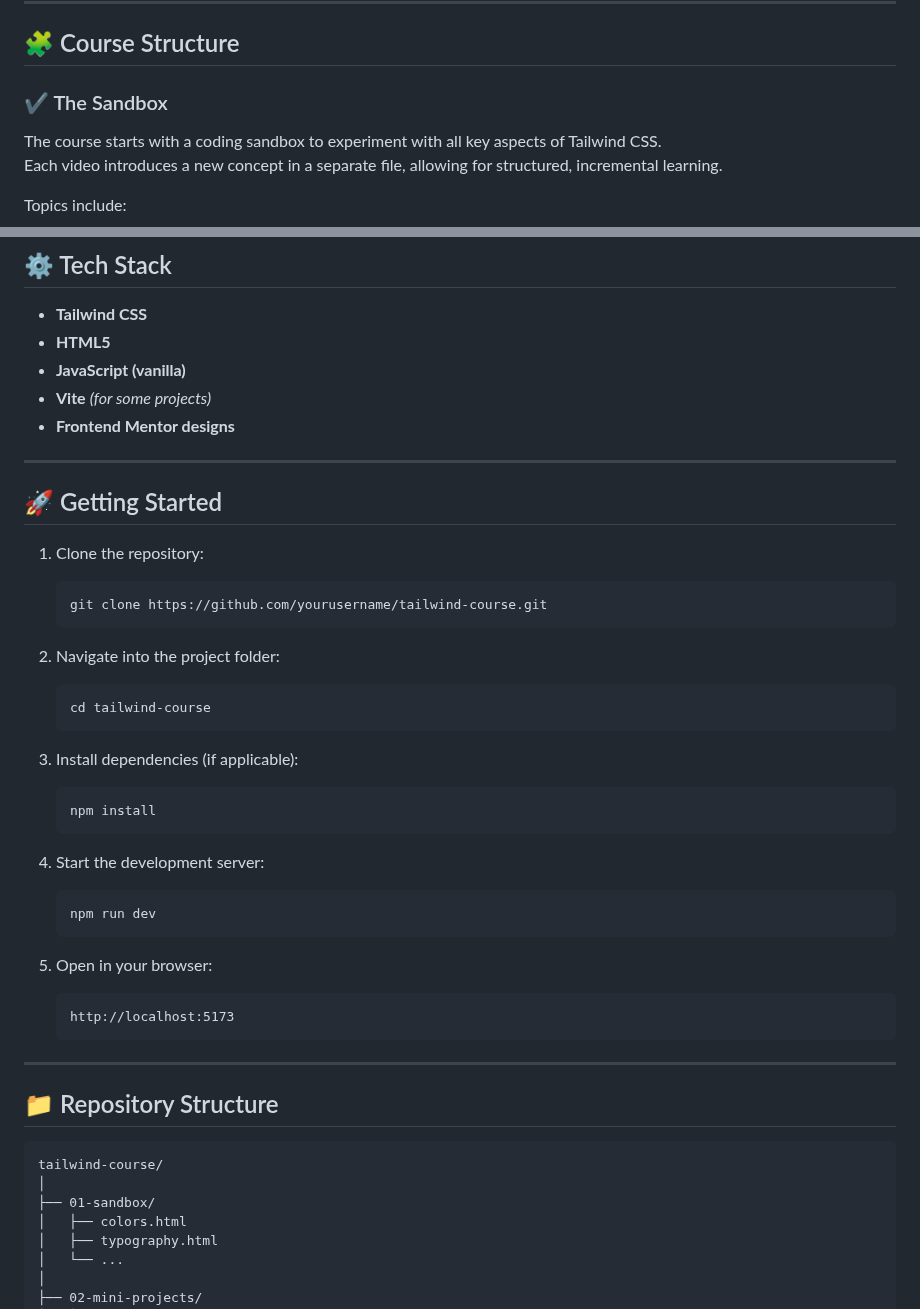
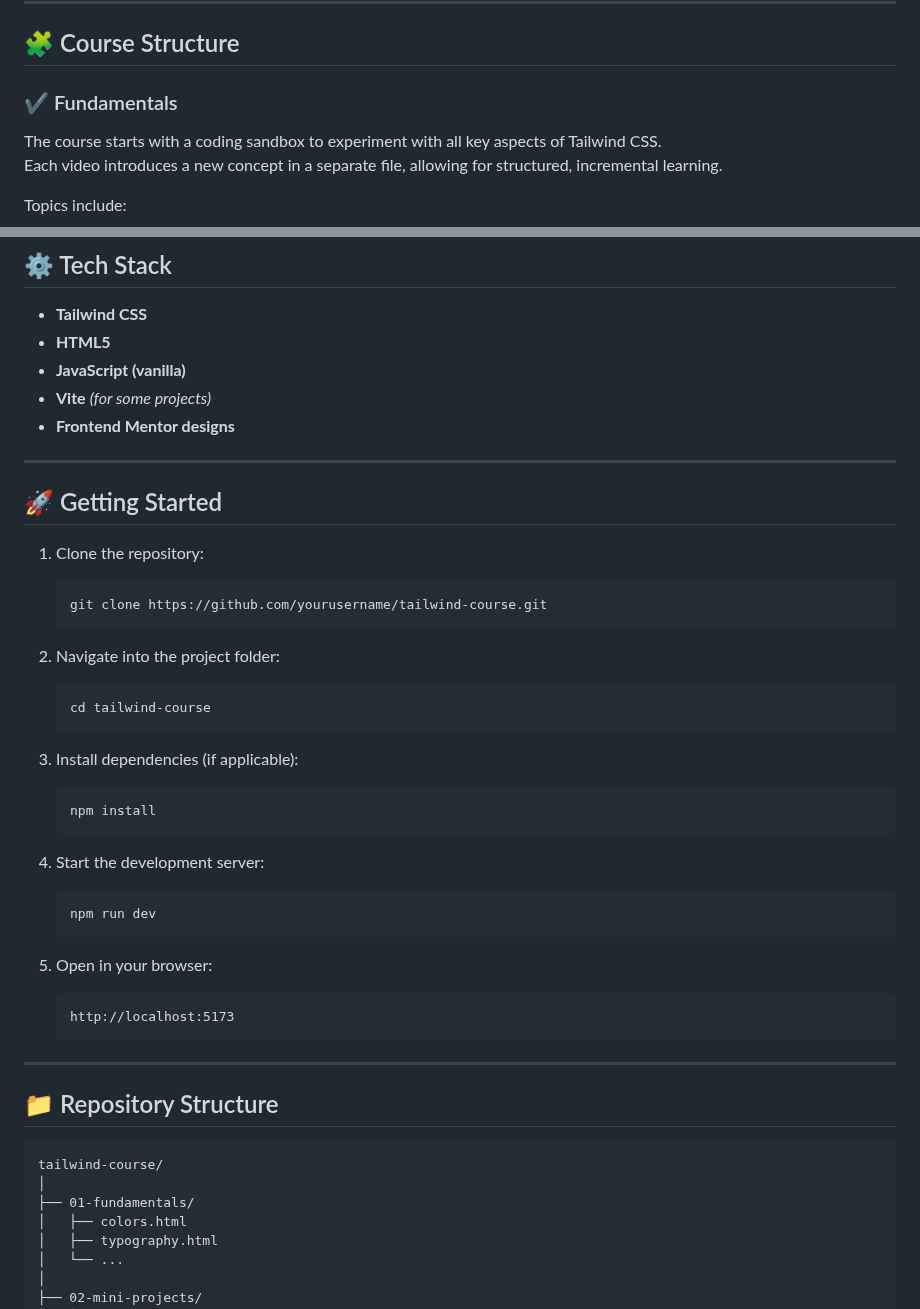
Before and after one commit to camila-maron/tailwind-course, a Markdown page: README.md, 2 parts joined by grey strips. Drawn GitHub-style.

````diff
--- a/README.md
+++ b/README.md
@@ -11,7 +11,7 @@ Unlike frameworks like Bootstrap, which rely on pre-built components, Tailwind u
 
 ## 🧩 Course Structure
 
-### ✔️ The Sandbox
+### ✔️ Fundamentals
 
 The course starts with a coding sandbox to experiment with all key aspects of Tailwind CSS.
 Each video introduces a new concept in a separate file, allowing for structured, incremental learning.
@@ -68,7 +68,7 @@ Projects include:
 - **Tailwind CSS**
 - **HTML5**
 - **JavaScript (vanilla)**
-- **Vite** *(for some projects)*
+- **Vite** _(for some projects)_
 - **Frontend Mentor designs**
 
 ---
@@ -76,21 +76,25 @@ Projects include:
 ## 🚀 Getting Started
 
 1. Clone the repository:
+
    ```bash
    git clone https://github.com/yourusername/tailwind-course.git
    ```
 
 2. Navigate into the project folder:
+
    ```bash
    cd tailwind-course
    ```
 
 3. Install dependencies (if applicable):
+
    ```bash
    npm install
    ```
 
 4. Start the development server:
+
    ```bash
    npm run dev
    ```
@@ -107,7 +111,7 @@ Projects include:
 ```
 tailwind-course/
 │
-├── 01-sandbox/
+├── 01-fundamentals/
 │   ├── colors.html
 │   ├── typography.html
 │   └── ...
````
